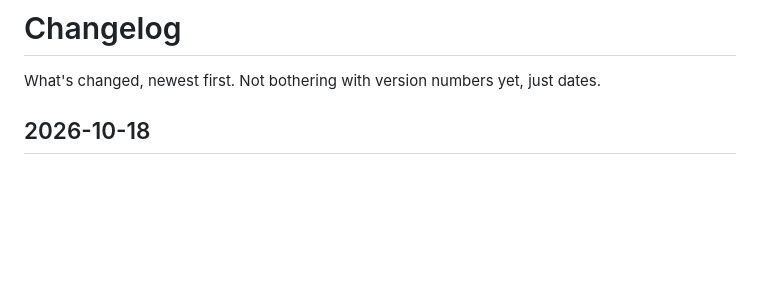
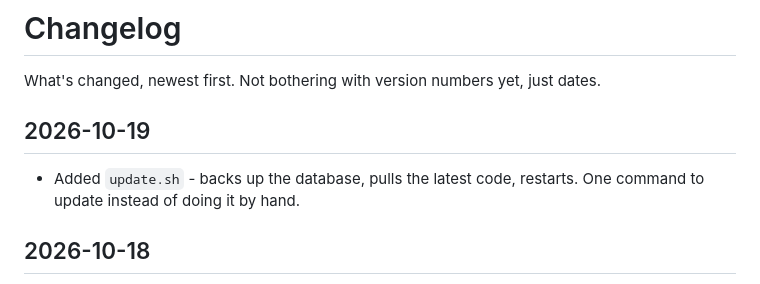
Before and after one commit to Jonesyj83/larder, a Markdown page: CHANGELOG.md, the part around the change. Drawn GitHub-style; blank space fills up the shorter version.

Commit message:
changelog entry for the update script

```diff
--- a/CHANGELOG.md
+++ b/CHANGELOG.md
@@ -1,6 +1,11 @@
 # Changelog
 
 What's changed, newest first. Not bothering with version numbers yet, just dates.
+
+## 2026-10-19
+
+- Added `update.sh` - backs up the database, pulls the latest code, restarts.
+  One command to update instead of doing it by hand.
 
 ## 2026-10-18
 
```
